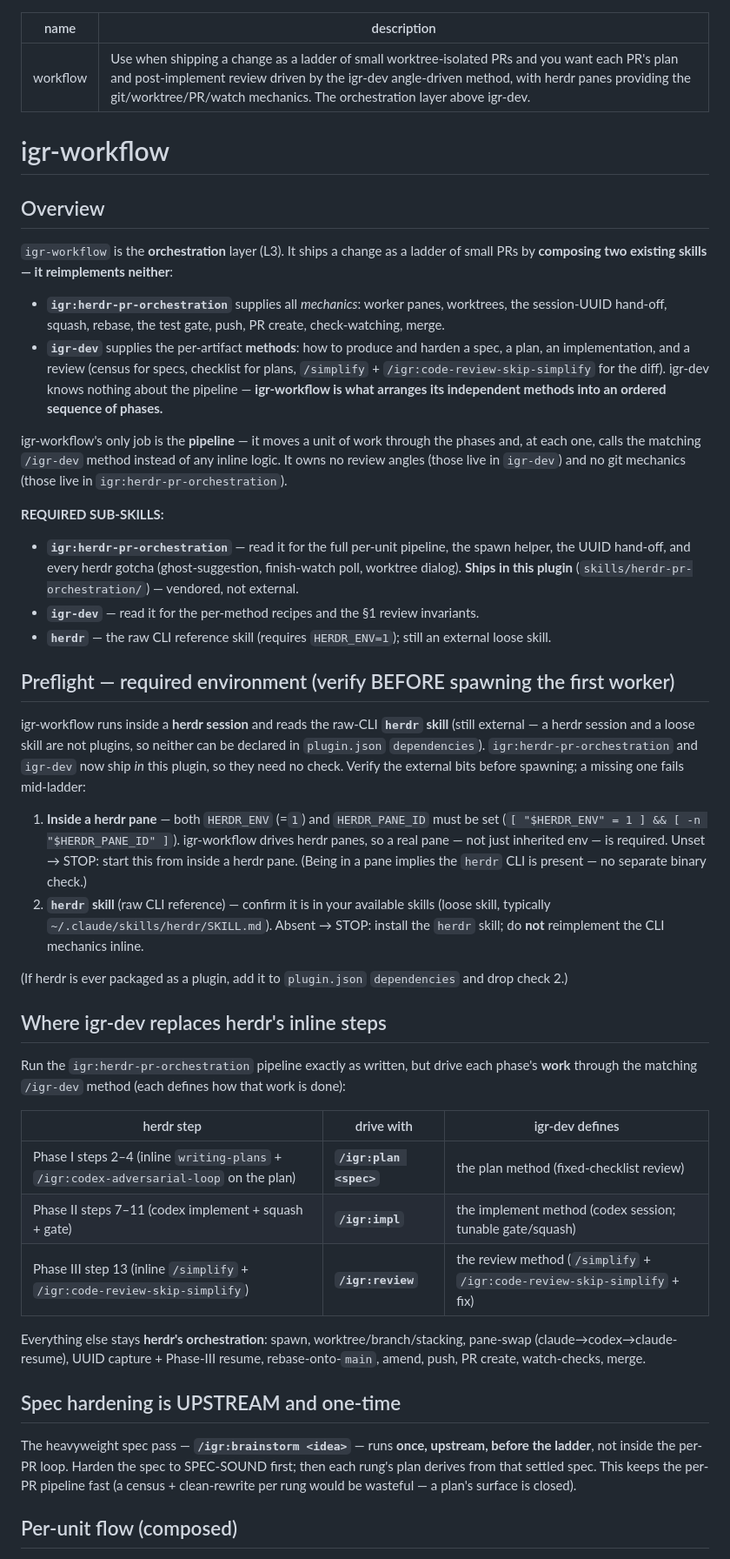
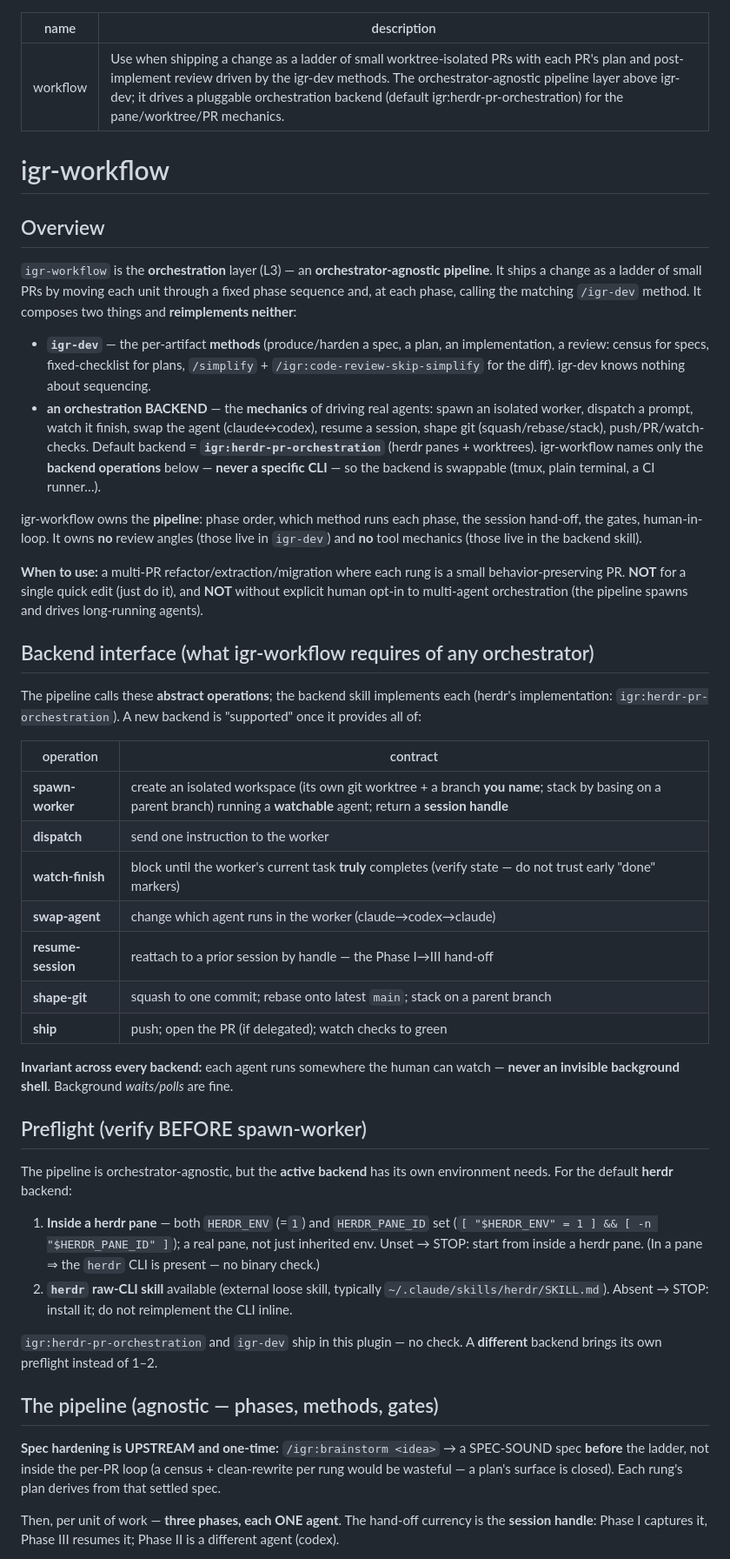
Before and after one commit to ig-ra/jigs, a Markdown page: skills/workflow/SKILL.md, the part around one of its changes. Shown at 87% size. Drawn GitHub-style.

```diff
--- a/skills/workflow/SKILL.md
+++ b/skills/workflow/SKILL.md
@@ -1,66 +1,68 @@
 ---
 name: workflow
-description: Use when shipping a change as a ladder of small worktree-isolated PRs and you want each PR's plan and post-implement review driven by the igr-dev angle-driven method, with herdr panes providing the git/worktree/PR/watch mechanics. The orchestration layer above igr-dev.
+description: Use when shipping a change as a ladder of small worktree-isolated PRs with each PR's plan and post-implement review driven by the igr-dev methods. The orchestrator-agnostic pipeline layer above igr-dev; it drives a pluggable orchestration backend (default igr:herdr-pr-orchestration) for the pane/worktree/PR mechanics.
 ---
 
 # igr-workflow
 
 ## Overview
 
-`igr-workflow` is the **orchestration** layer (L3). It ships a change as a ladder of small PRs by
-**composing two existing skills — it reimplements neither**:
+`igr-workflow` is the **orchestration** layer (L3) — an **orchestrator-agnostic pipeline**. It ships a
+change as a ladder of small PRs by moving each unit through a fixed phase sequence and, at each phase,
+calling the matching `/igr-dev` method. It composes two things and **reimplements neither**:
 
-- **`igr:herdr-pr-orchestration`** supplies all *mechanics*: worker panes, worktrees, the
-  session-UUID hand-off, squash, rebase, the test gate, push, PR create, check-watching, merge.
-- **`igr-dev`** supplies the per-artifact **methods**: how to produce and harden a spec, a plan, an
-  implementation, and a review (census for specs, checklist for plans, `/simplify` +
-  `/igr:code-review-skip-simplify` for the diff). igr-dev knows nothing about the pipeline —
-  **igr-workflow is what arranges its independent methods into an ordered sequence of phases.**
+- **`igr-dev`** — the per-artifact **methods** (produce/harden a spec, a plan, an implementation, a
+  review: census for specs, fixed-checklist for plans, `/simplify` + `/igr:code-review-skip-simplify`
+  for the diff). igr-dev knows nothing about sequencing.
+- **an orchestration BACKEND** — the **mechanics** of driving real agents: spawn an isolated worker,
+  dispatch a prompt, watch it finish, swap the agent (claude↔codex), resume a session, shape git
+  (squash/rebase/stack), push/PR/watch-checks. Default backend = **`igr:herdr-pr-orchestration`**
+  (herdr panes + worktrees). igr-workflow names only the **backend operations** below — **never a
+  specific CLI** — so the backend is swappable (tmux, plain terminal, a CI runner…).
 
-igr-workflow's only job is the **pipeline** — it moves a unit of work through the phases and, at
-each one, calls the matching `/igr-dev` method instead of any inline logic. It owns no review angles
-(those live in `igr-dev`) and no git mechanics (those live in `igr:herdr-pr-orchestration`).
+igr-workflow owns the **pipeline**: phase order, which method runs each phase, the session hand-off,
+the gates, human-in-loop. It owns **no** review angles (those live in `igr-dev`) and **no** tool
+mechanics (those live in the backend skill).
 
-**REQUIRED SUB-SKILLS:**
-- **`igr:herdr-pr-orchestration`** — read it for the full per-unit pipeline, the spawn helper, the
-  UUID hand-off, and every herdr gotcha (ghost-suggestion, finish-watch poll, worktree dialog).
-  **Ships in this plugin** (`skills/herdr-pr-orchestration/`) — vendored, not external.
-- **`igr-dev`** — read it for the per-method recipes and the §1 review invariants.
-- **`herdr`** — the raw CLI reference skill (requires `HERDR_ENV=1`); still an external loose skill.
+**When to use:** a multi-PR refactor/extraction/migration where each rung is a small
+behavior-preserving PR. **NOT** for a single quick edit (just do it), and **NOT** without explicit
+human opt-in to multi-agent orchestration (the pipeline spawns and drives long-running agents).
 
-## Preflight — required environment (verify BEFORE spawning the first worker)
+## Backend interface (what igr-workflow requires of any orchestrator)
 
-igr-workflow runs inside a **herdr session** and reads the raw-CLI **`herdr` skill** (still external —
-a herdr session and a loose skill are not plugins, so neither can be declared in `plugin.json`
-`dependencies`). `igr:herdr-pr-orchestration` and `igr-dev` now ship *in* this plugin, so they need no
-check. Verify the external bits before spawning; a missing one fails mid-ladder:
+The pipeline calls these **abstract operations**; the backend skill implements each (herdr's
+implementation: `igr:herdr-pr-orchestration`). A new backend is "supported" once it provides all of:
 
-1. **Inside a herdr pane** — both `HERDR_ENV` (=`1`) and `HERDR_PANE_ID` must be set (`[ "$HERDR_ENV" = 1 ] && [ -n "$HERDR_PANE_ID" ]`). igr-workflow drives herdr panes, so a real pane — not just inherited env — is required. Unset → STOP: start this from inside a herdr pane. (Being in a pane implies the `herdr` CLI is present — no separate binary check.)
-2. **`herdr` skill** (raw CLI reference) — confirm it is in your available skills (loose skill, typically `~/.claude/skills/herdr/SKILL.md`). Absent → STOP: install the `herdr` skill; do **not** reimplement the CLI mechanics inline.
+| operation | contract |
+|---|---|
+| **spawn-worker** | create an isolated workspace (its own git worktree + a branch **you name**; stack by basing on a parent branch) running a **watchable** agent; return a **session handle** |
+| **dispatch** | send one instruction to the worker |
+| **watch-finish** | block until the worker's current task **truly** completes (verify state — do not trust early "done" markers) |
+| **swap-agent** | change which agent runs in the worker (claude→codex→claude) |
+| **resume-session** | reattach to a prior session by handle — the Phase I→III hand-off |
+| **shape-git** | squash to one commit; rebase onto latest `main`; stack on a parent branch |
+| **ship** | push; open the PR (if delegated); watch checks to green |
 
-(If herdr is ever packaged as a plugin, add it to `plugin.json` `dependencies` and drop check 2.)
+**Invariant across every backend:** each agent runs somewhere the human can watch — **never an
+invisible background shell**. Background *waits/polls* are fine.
 
-## Where igr-dev replaces herdr's inline steps
+## Preflight (verify BEFORE spawn-worker)
 
-Run the `igr:herdr-pr-orchestration` pipeline exactly as written, but drive each phase's **work**
-through the matching `/igr-dev` method (each defines how that work is done):
+The pipeline is orchestrator-agnostic, but the **active backend** has its own environment needs. For
+the default **herdr** backend:
 
-| herdr step | drive with | igr-dev defines |
-|---|---|---|
-| Phase I steps 2–4 (inline `writing-plans` + `/igr:codex-adversarial-loop` on the plan) | **`/igr:plan <spec>`** | the plan method (fixed-checklist review) |
-| Phase II steps 7–11 (codex implement + squash + gate) | **`/igr:impl`** | the implement method (codex session; tunable gate/squash) |
-| Phase III step 13 (inline `/simplify` + `/igr:code-review-skip-simplify`) | **`/igr:review`** | the review method (`/simplify` + `/igr:code-review-skip-simplify` + fix) |
+1. **Inside a herdr pane** — both `HERDR_ENV` (=`1`) and `HERDR_PANE_ID` set (`[ "$HERDR_ENV" = 1 ] && [ -n "$HERDR_PANE_ID" ]`); a real pane, not just inherited env. Unset → STOP: start from inside a herdr pane. (In a pane ⇒ the `herdr` CLI is present — no binary check.)
+2. **`herdr` raw-CLI skill** available (external loose skill, typically `~/.claude/skills/herdr/SKILL.md`). Absent → STOP: install it; do not reimplement the CLI inline.
 
-Everything else stays **herdr's orchestration**: spawn, worktree/branch/stacking, pane-swap
-(claude→codex→claude-resume), UUID capture + Phase-III resume, rebase-onto-`main`, amend, push,
-PR create, watch-checks, merge.
+`igr:herdr-pr-orchestration` and `igr-dev` ship in this plugin — no check. A **different** backend
+brings its own preflight instead of 1–2.
 
-## Spec hardening is UPSTREAM and one-time
+## The pipeline (agnostic — phases, methods, gates)
 
-The heavyweight spec pass — **`/igr:brainstorm <idea>`** — runs **once, upstream, before the
-ladder**, not inside the per-PR loop. Harden the spec to SPEC-SOUND first; then each rung's plan
-derives from that settled spec. This keeps the per-PR pipeline fast (a census + clean-rewrite per
-rung would be wasteful — a plan's surface is closed).
+**Spec hardening is UPSTREAM and one-time:** `/igr:brainstorm <idea>` → a SPEC-SOUND spec **before**
+the ladder, not inside the per-PR loop (a census + clean-rewrite per rung would be wasteful — a plan's
+surface is closed). Each rung's plan derives from that settled spec.
 
-## Per-unit flow (composed)
+Then, per unit of work — **three phases, each ONE agent**. The hand-off currency is the **session
+handle**: Phase I captures it, Phase III resumes it; Phase II is a different agent (codex).
 
```
Also changed, not shown: other parts of skills/workflow/SKILL.md (+29 -30 lines), skills/herdr-pr-orchestration/SKILL.md (+66 -42 lines).
